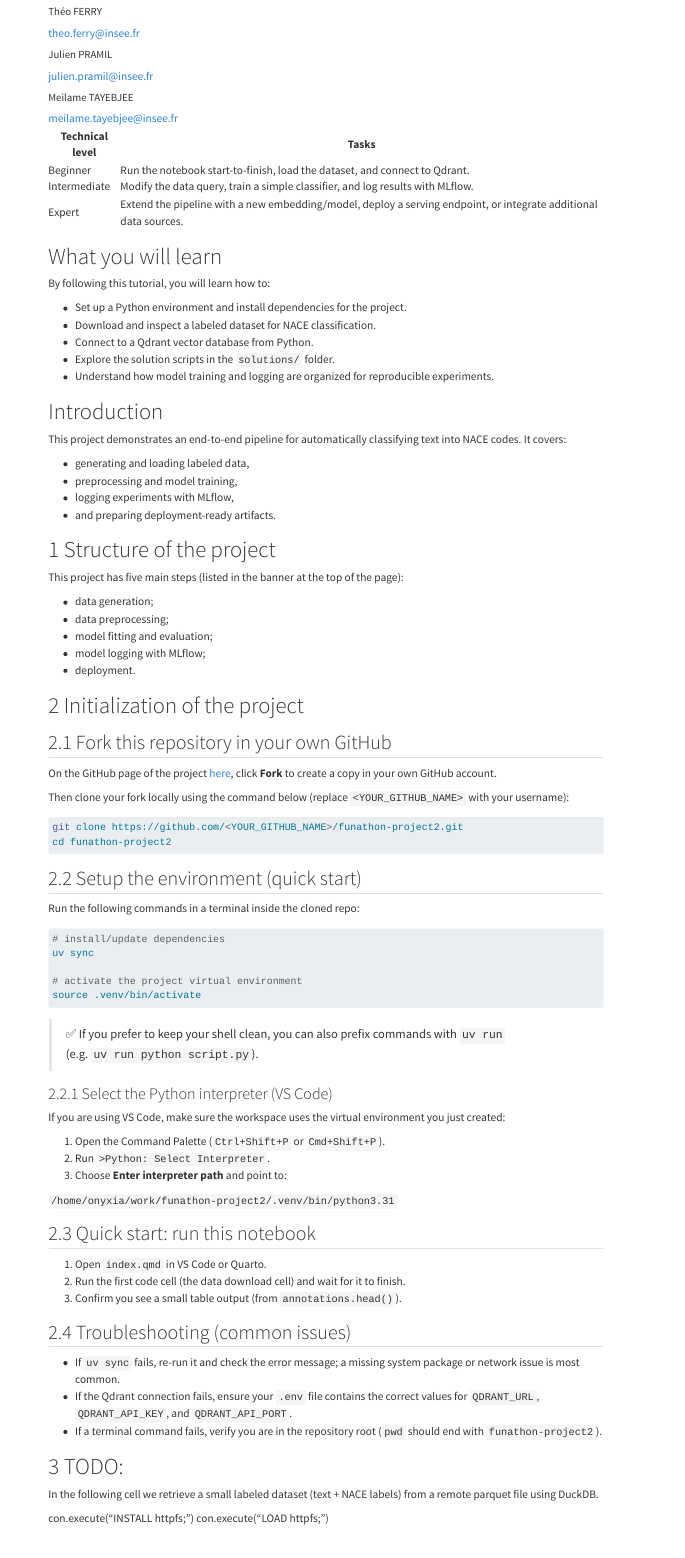
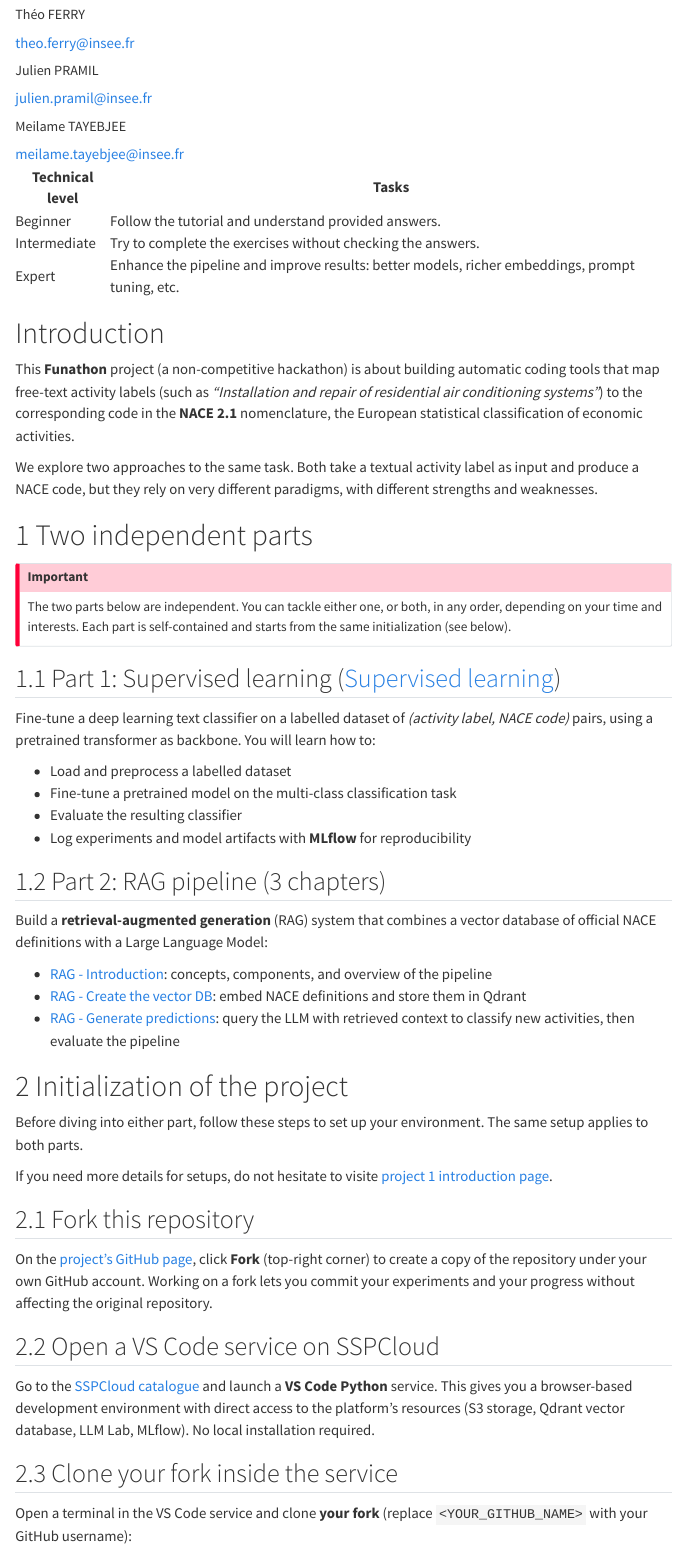
Before and after one commit to AIML4OS/funathon-project2, a Quarto document (index.qmd): the page in a window 1100 px wide, from 90 px down before the commit and from 110 px down after it, so that both start at the same text. Rendered offline with R 4.5, knitr and Pandoc in place of Quarto, with nearby package versions; some code elsewhere in the file could not run offline; menus at the side of the page are left out.

Commit message:
update introduction page

````diff
--- a/index.qmd
+++ b/index.qmd
@@ -33,76 +34,82 @@ editor_options:
   <tbody>
     <tr>
       <td><span class="level-button level-beginner">Beginner</span></td>
-      <td>Run the notebook start-to-finish, load the dataset, and connect to Qdrant.</td>
+      <td>Follow the tutorial and understand provided answers.</td>
     </tr>
     <tr>
       <td><span class="level-button level-intermediate">Intermediate</span></td>
-      <td>Modify the data query, train a simple classifier, and log results with MLflow.</td>
+      <td>Try to complete the exercises without checking the answers.</td>
     </tr>
     <tr>
       <td><span class="level-button level-expert">Expert</span></td>
-      <td>Extend the pipeline with a new embedding/model, deploy a serving endpoint, or integrate additional data sources.</td>
+      <td>Enhance the pipeline and improve results: better models, richer embeddings, prompt tuning, etc.</td>
     </tr>
   </tbody>
 </table>
 ```
 
-# What you will learn {.unnumbered}
-
-By following this tutorial, you will learn how to:
-
-- Set up a Python environment and install dependencies for the project.
-- Download and inspect a labeled dataset for NACE classification.
-- Connect to a Qdrant vector database from Python.
-- Explore the solution scripts in the `solutions/` folder.
-- Understand how model training and logging are organized for reproducible experiments.
-
 # Introduction {.unnumbered}
 
-This project demonstrates an end-to-end pipeline for automatically classifying text into NACE codes. It covers:
+This **Funathon** project (a non-competitive hackathon) is about building automatic coding tools that map free-text activity labels (such as *"Installation and repair of residential air conditioning systems"*) to the corresponding code in the **NACE 2.1** nomenclature, the European statistical classification of economic activities.
 
-- generating and loading labeled data,
-- preprocessing and model training,
-- logging experiments with MLflow,
-- and preparing deployment-ready artifacts.
+We explore two approaches to the same task. Both take a textual activity label as input and produce a NACE code, but they rely on very different paradigms, with different strengths and weaknesses.
 
-# Structure of the project
+# Two independent parts
 
-This project has five main steps (listed in the banner at the top of the page):
+::: {.callout-important}
+The two parts below are independent. You can tackle either one, or both, in any order, depending on your time and interests. Each part is self-contained and starts from the same initialization (see below).
+:::
 
-- data generation;
-- data preprocessing;
-- model fitting and evaluation;
-- model logging with MLflow;
-- deployment.
+## Part 1: Supervised learning ([Supervised learning](1-ttc.qmd))
+
+Fine-tune a deep learning text classifier on a labelled dataset of *(activity label, NACE code)* pairs, using a pretrained transformer as backbone. You will learn how to:
+
+- Load and preprocess a labelled dataset
+- Fine-tune a pretrained model on the multi-class classification task
+- Evaluate the resulting classifier
+- Log experiments and model artifacts with **MLflow** for reproducibility
+
+## Part 2: RAG pipeline (3 chapters)
+
+Build a **retrieval-augmented generation** (RAG) system that combines a vector database of official NACE definitions with a Large Language Model:
+
+- [RAG - Introduction](2-rag-intro.qmd): concepts, components, and overview of the pipeline
+- [RAG - Create the vector DB](2-rag-vdb.qmd): embed NACE definitions and store them in Qdrant
+- [RAG - Generate predictions](2-rag-generation.qmd): query the LLM with retrieved context to classify new activities, then evaluate the pipeline
 
 # Initialization of the project
 
-## Fork this repository in your own GitHub
+Before diving into either part, follow these steps to set up your environment. The same setup applies to both parts.
 
-On the GitHub page of the project [here](https://github.com/AIML4OS/funathon-project2), click **Fork** to create a copy in your own GitHub account.
+If you need more details for setups, do not hesitate to visite [project 1 introduction page](https://aiml4os.github.io/funathon-project1/).
 
-Then clone your fork locally using the command below (replace `<YOUR_GITHUB_NAME>` with your username):
+## Fork this repository
+
+On the [project's GitHub page](https://github.com/AIML4OS/funathon-project2), click **Fork** (top-right corner) to create a copy of the repository under your own GitHub account. Working on a fork lets you commit your experiments and your progress without affecting the original repository.
+
+## Open a VS Code service on SSPCloud
+
+Go to the [SSPCloud catalogue](https://datalab.sspcloud.fr/catalog) and launch a **VS Code Python** service. This gives you a browser-based development environment with direct access to the platform's resources (S3 storage, Qdrant vector database, LLM Lab, MLflow). No local installation required.
+
+## Clone your fork inside the service
+
+Open a terminal in the VS Code service and clone **your fork** (replace `<YOUR_GITHUB_NAME>` with your GitHub username):
 
 ```bash
 git clone https://github.com/<YOUR_GITHUB_NAME>/funathon-project2.git
 cd funathon-project2
 ```
 
-## Setup the environment (quick start)
+## Install dependencies with `uv sync`
 
-Run the following commands in a terminal inside the cloned repo:
+The project uses [uv](https://docs.astral.sh/uv/) for dependency management. From the repository root, run:
 
 ```bash
-# install/update dependencies
 uv sync
-
-# activate the project virtual environment
-source .venv/bin/activate
 ```
 
-> ✅ If you prefer to keep your shell clean, you can also prefix commands with `uv run` (e.g. `uv run python script.py`).
+This will:
 
-### Select the Python interpreter (VS Code)
+- create a virtual environment in `.venv/` at the root of the project,
+- install every package pinned in `uv.lock`.
 
-If you are using VS Code, make sure the workspace uses the virtual environment you just created:
@@ -109,18 +121,15 @@ If you are using VS Code, make sure the workspace uses the virtual environment y
 
 1. Open the Command Palette (`Ctrl+Shift+P` or `Cmd+Shift+P`).
 2. Run `>Python: Select Interpreter`.
-3. Choose **Enter interpreter path** and point to:
+3. Choose **Enter interpreter path** and provide:
 
-`/home/onyxia/work/funathon-project2/.venv/bin/python3.31`
+   ```
+   /home/onyxia/work/funathon-project2/.venv/bin/python
+   ```
 
-## Quick start: run this notebook
+## Run code interactively (optional but recommended)
 
-1. Open `index.qmd` in VS Code or Quarto.
-2. Run the first code cell (the data download cell) and wait for it to finish.
-3. Confirm you see a small table output (from `annotations.head()`).
+For exploration, debugging, or quick experiments, the easiest workflow is to create your own scripts at the **root of the repository**. A useful pattern in VS Code is to use **cell markers** (`# %%`) inside a regular `.py` file: each `# %%` block becomes individually runnable, with outputs and plots rendered inline in the editor. It works like a notebook, but with the simplicity of a plain Python file.
 
-## Troubleshooting (common issues)
+Example (`scratch.py` at the root of the repo):
 
-- If `uv sync` fails, re-run it and check the error message; a missing system package or network issue is most common.
-- If the Qdrant connection fails, ensure your `.env` file contains the correct values for `QDRANT_URL`, `QDRANT_API_KEY`, and `QDRANT_API_PORT`.
-- If a terminal command fails, verify you are in the repository root (`pwd` should end with `funathon-project2`).
@@ -130,8 +142,0 @@ If you are using VS Code, make sure the workspace uses the virtual environment y
-# TODO:
-
-In the following cell we retrieve a small labeled dataset (text + NACE labels) from a remote parquet file using DuckDB.
-
-
-
-con.execute("INSTALL httpfs;")
-con.execute("LOAD httpfs;")
````
Also changed, not shown: index.qmd (44 more changed lines).
